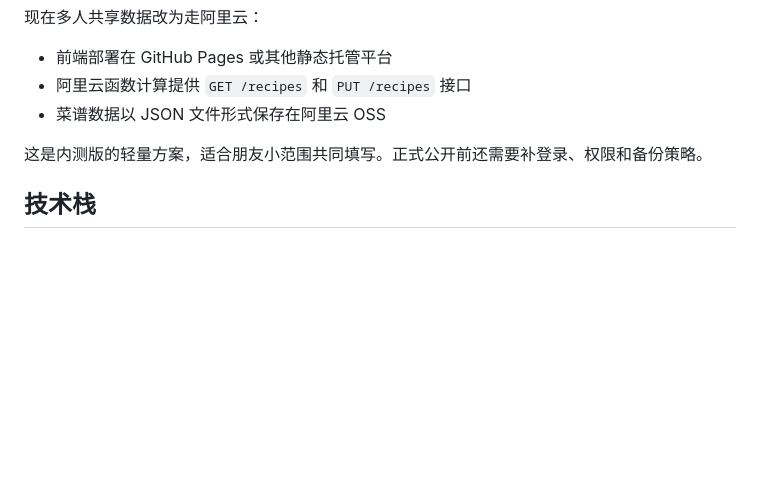
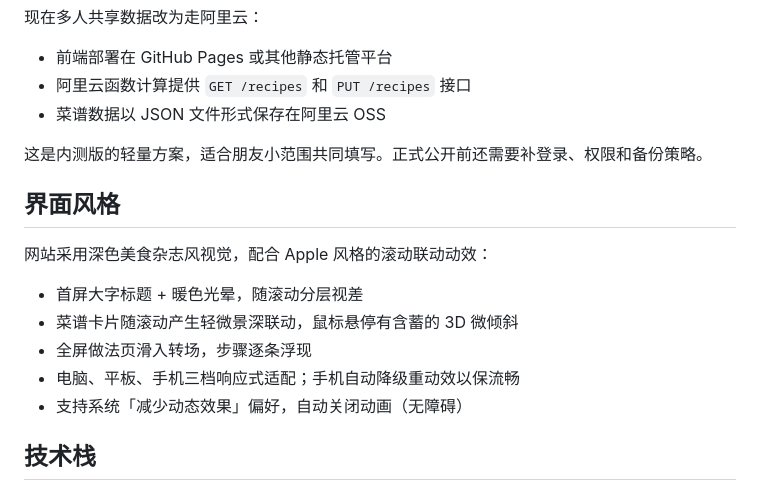
Before and after one commit to Pokkan39/my-recipes, a Markdown page: README.md, the part around the change. GitHub-like rendering; blank space fills up the shorter version.

Commit message:
docs: UI 深色 Apple 风改造的 README 和计划书更新

```diff
--- a/README.md
+++ b/README.md
@@ -122,6 +122,16 @@ AI 适合做这些事：
 
 这是内测版的轻量方案，适合朋友小范围共同填写。正式公开前还需要补登录、权限和备份策略。
 
+## 界面风格
+
+网站采用深色美食杂志风视觉，配合 Apple 风格的滚动联动动效：
+
+- 首屏大字标题 + 暖色光晕，随滚动分层视差
+- 菜谱卡片随滚动产生轻微景深联动，鼠标悬停有含蓄的 3D 微倾斜
+- 全屏做法页滑入转场，步骤逐条浮现
+- 电脑、平板、手机三档响应式适配；手机自动降级重动效以保流畅
+- 支持系统「减少动态效果」偏好，自动关闭动画（无障碍）
+
 ## 技术栈
 
 - 原生 HTML / CSS / JavaScript
```
Also changed, not shown: docs/product-plan.md (+14 -0 lines), progress.md (+23 -0 lines).
